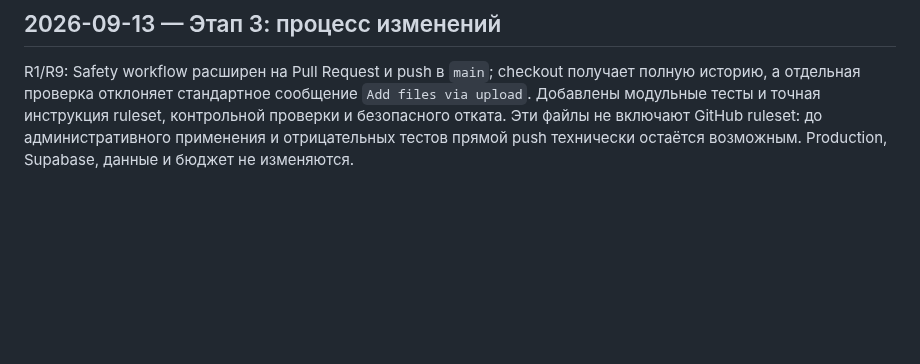
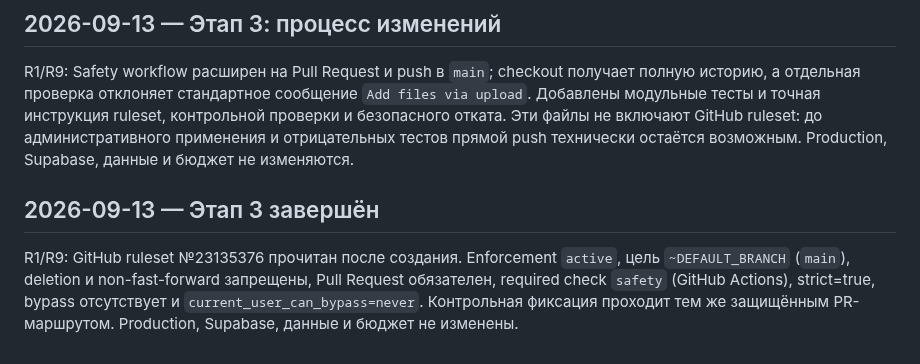
Before and after one commit to innaodincova-finpro/studkab, a Markdown page: TRACEABILITY.md, the part around the change. GitHub-like rendering; blank space fills up the shorter version.

Commit message:
C-026: trace Stage 3 completion

```diff
--- a/TRACEABILITY.md
+++ b/TRACEABILITY.md
@@ -460,3 +460,12 @@ R1/R9: Safety workflow расширен на Pull Request и push в `main`; che
 контрольной проверки и безопасного отката. Эти файлы не включают GitHub ruleset:
 до административного применения и отрицательных тестов прямой push технически
 остаётся возможным. Production, Supabase, данные и бюджет не изменяются.
+
+## 2026-09-13 — Этап 3 завершён
+
+R1/R9: GitHub ruleset №23135376 прочитан после создания. Enforcement `active`,
+цель `~DEFAULT_BRANCH` (`main`), deletion и non-fast-forward запрещены,
+Pull Request обязателен, required check `safety` (GitHub Actions), strict=true,
+bypass отсутствует и `current_user_can_bypass=never`. Контрольная фиксация
+проходит тем же защищённым PR-маршрутом. Production, Supabase, данные и бюджет
+не изменены.
```
